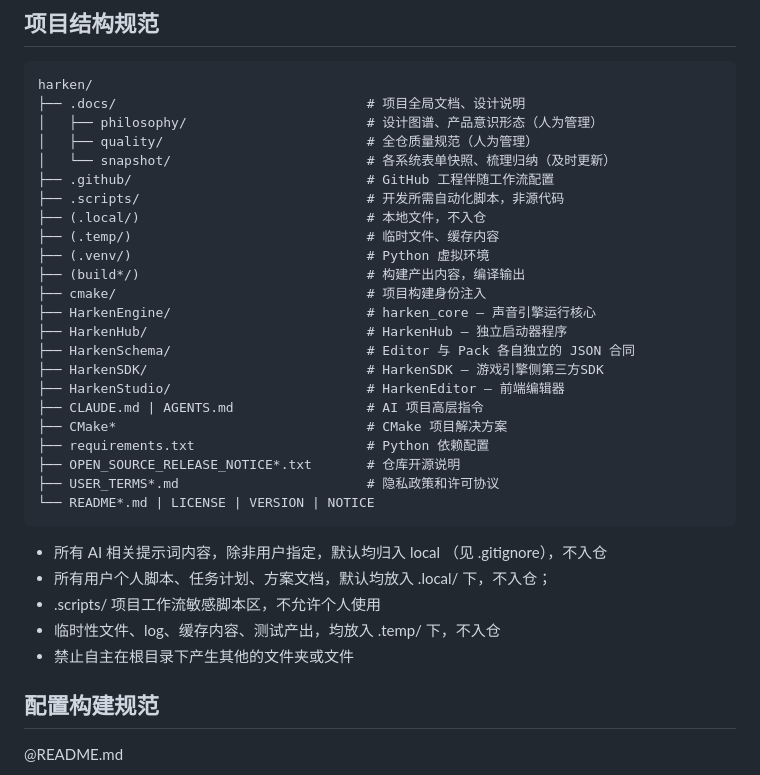
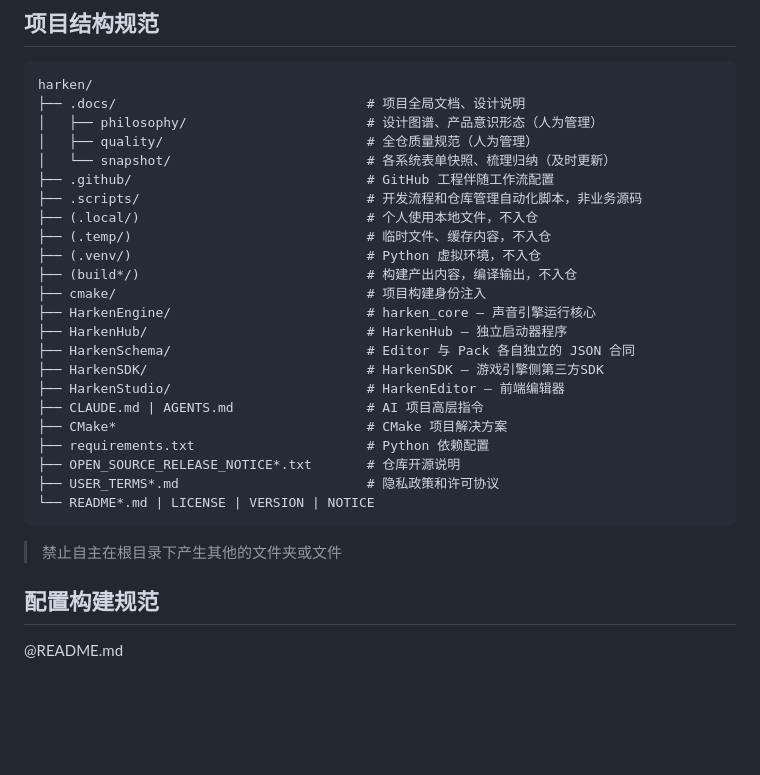
Before and after one commit to xindong/harken-studio, a Markdown page: AGENTS.md, the part around the change. Rendered like a GitHub page; blank space fills up the shorter version.

````diff
--- a/AGENTS.md
+++ b/AGENTS.md
@@ -29,11 +29,11 @@ harken/
 │   ├── quality/                          # 全仓质量规范（人为管理）
 │   └── snapshot/                         # 各系统表单快照、梳理归纳（及时更新）
 ├── .github/                              # GitHub 工程伴随工作流配置
-├── .scripts/                             # 开发所需自动化脚本，非源代码
-├── (.local/)                             # 本地文件，不入仓
-├── (.temp/)                              # 临时文件、缓存内容
-├── (.venv/)                              # Python 虚拟环境
-├── (build*/)                             # 构建产出内容，编译输出
+├── .scripts/                             # 开发流程和仓库管理自动化脚本，非业务源码
+├── (.local/)                             # 个人使用本地文件，不入仓
+├── (.temp/)                              # 临时文件、缓存内容，不入仓
+├── (.venv/)                              # Python 虚拟环境，不入仓
+├── (build*/)                             # 构建产出内容，编译输出，不入仓
 ├── cmake/                                # 项目构建身份注入
 ├── HarkenEngine/                         # harken_core — 声音引擎运行核心
 ├── HarkenHub/                            # HarkenHub — 独立启动器程序
@@ -48,11 +48,7 @@ harken/
 └── README*.md | LICENSE | VERSION | NOTICE
 ```
 
-- 所有 AI 相关提示词内容，除非用户指定，默认均归入 local （见 .gitignore），不入仓
-- 所有用户个人脚本、任务计划、方案文档，默认均放入 .local/ 下，不入仓；
-- .scripts/ 项目工作流敏感脚本区，不允许个人使用
-- 临时性文件、log、缓存内容、测试产出，均放入 .temp/ 下，不入仓
-- 禁止自主在根目录下产生其他的文件夹或文件
+> 禁止自主在根目录下产生其他的文件夹或文件
 
 ## 配置构建规范
 
````
